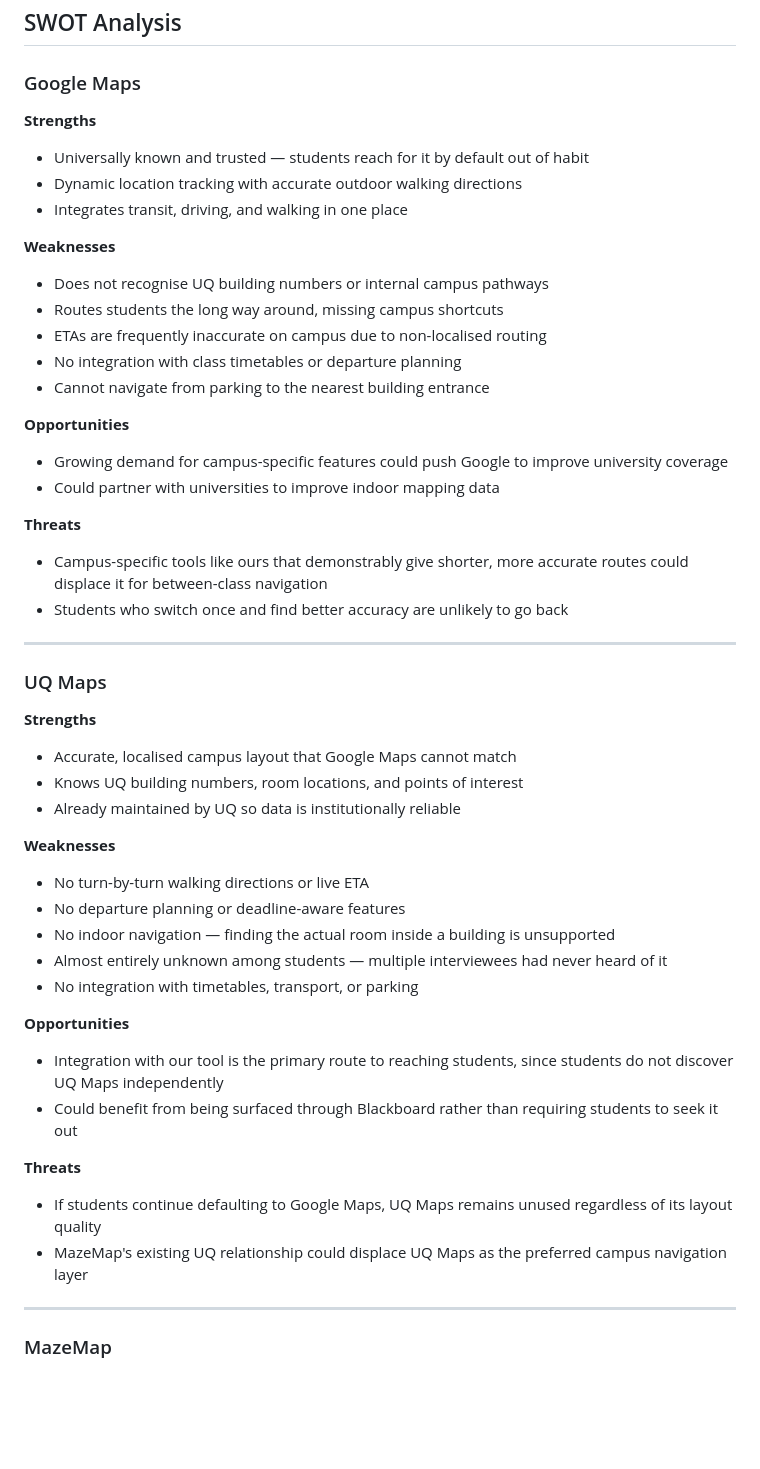
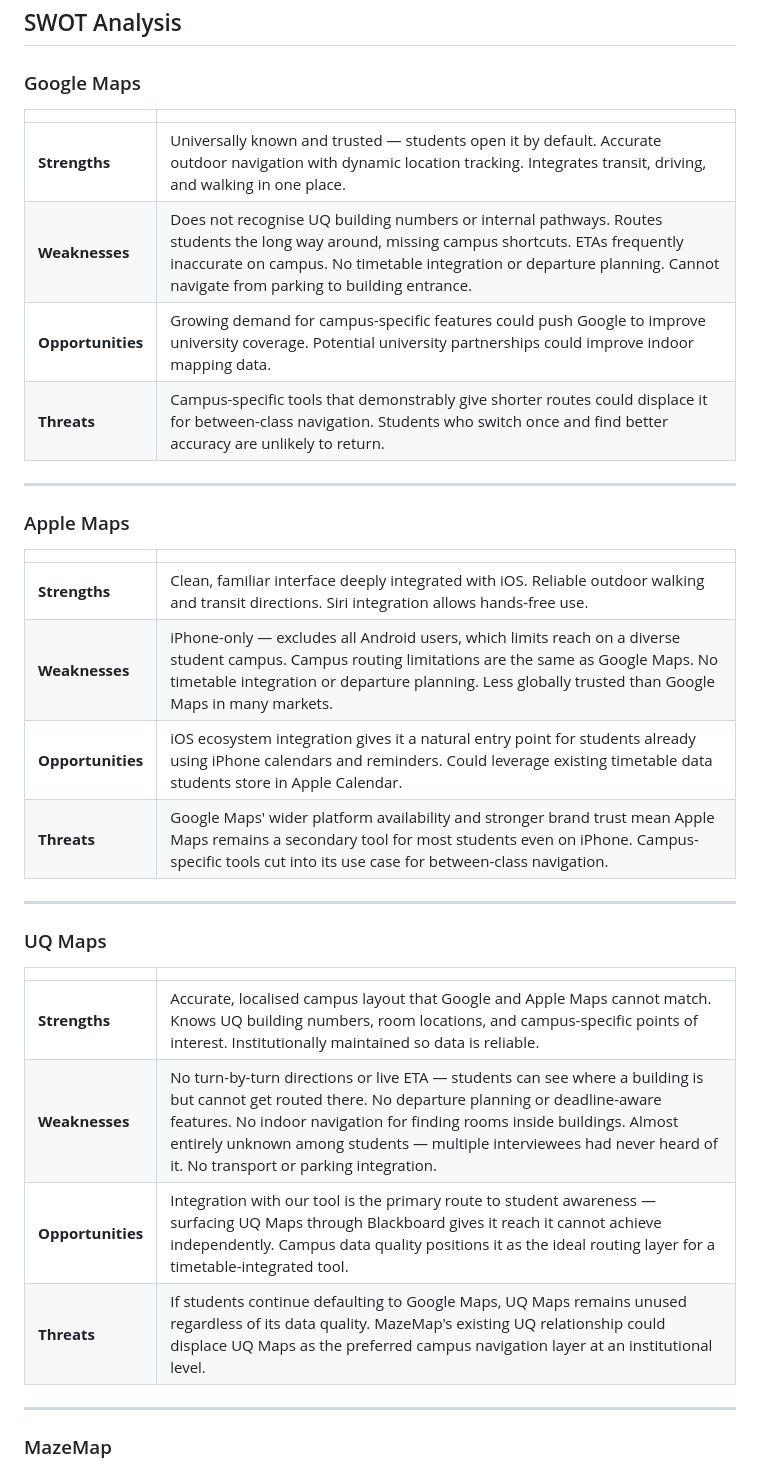
Before and after one commit to adienanimeesha/Team55_Deploy, a Markdown page: Documents/Iteration_2/competitor_analysis.md, the part around one of its changes. GitHub-like rendering; blank space fills up the shorter version.

Commit message:
Edited competitor analysis to fit requirements

```diff
--- a/Documents/Iteration_2/competitor_analysis.md
+++ b/Documents/Iteration_2/competitor_analysis.md
@@ -22,49 +22,34 @@ Our project, UQ Map Extension, aims to solve deadline-aware campus navigation fo
 
 ### Google Maps
 
-**Strengths**
-- Universally known and trusted — students reach for it by default out of habit
-- Dynamic location tracking with accurate outdoor walking directions
-- Integrates transit, driving, and walking in one place
+| | |
+|---|---|
+| **Strengths** | Universally known and trusted — students open it by default. Accurate outdoor navigation with dynamic location tracking. Integrates transit, driving, and walking in one place. |
+| **Weaknesses** | Does not recognise UQ building numbers or internal pathways. Routes students the long way around, missing campus shortcuts. ETAs frequently inaccurate on campus. No timetable integration or departure planning. Cannot navigate from parking to building entrance. |
+| **Opportunities** | Growing demand for campus-specific features could push Google to improve university coverage. Potential university partnerships could improve indoor mapping data. |
+| **Threats** | Campus-specific tools that demonstrably give shorter routes could displace it for between-class navigation. Students who switch once and find better accuracy are unlikely to return. |
 
-**Weaknesses**
-- Does not recognise UQ building numbers or internal campus pathways
-- Routes students the long way around, missing campus shortcuts
-- ETAs are frequently inaccurate on campus due to non-localised routing
-- No integration with class timetables or departure planning
-- Cannot navigate from parking to the nearest building entrance
+---
 
-**Opportunities**
-- Growing demand for campus-specific features could push Google to improve university coverage
-- Could partner with universities to improve indoor mapping data
+### Apple Maps
 
-**Threats**
-- Campus-specific tools like ours that demonstrably give shorter, more accurate routes could displace it for between-class navigation
-- Students who switch once and find better accuracy are unlikely to go back
+| | |
+|---|---|
+| **Strengths** | Clean, familiar interface deeply integrated with iOS. Reliable outdoor walking and transit directions. Siri integration allows hands-free use. |
+| **Weaknesses** | iPhone-only — excludes all Android users, which limits reach on a diverse student campus. Campus routing limitations are the same as Google Maps. No timetable integration or departure planning. Less globally trusted than Google Maps in many markets. |
+| **Opportunities** | iOS ecosystem integration gives it a natural entry point for students already using iPhone calendars and reminders. Could leverage existing timetable data students store in Apple Calendar. |
+| **Threats** | Google Maps' wider platform availability and stronger brand trust mean Apple Maps remains a secondary tool for most students even on iPhone. Campus-specific tools cut into its use case for between-class navigation. |
 
 ---
 
 ### UQ Maps
 
-**Strengths**
-- Accurate, localised campus layout that Google Maps cannot match
-- Knows UQ building numbers, room locations, and points of interest
-- Already maintained by UQ so data is institutionally reliable
-
-**Weaknesses**
-- No turn-by-turn walking directions or live ETA
-- No departure planning or deadline-aware features
-- No indoor navigation — finding the actual room inside a building is unsupported
-- Almost entirely unknown among students — multiple interviewees had never heard of it
-- No integration with timetables, transport, or parking
-
-**Opportunities**
-- Integration with our tool is the primary route to reaching students, since students do not discover UQ Maps independently
-- Could benefit from being surfaced through Blackboard rather than requiring students to seek it out
-
-**Threats**
-- If students continue defaulting to Google Maps, UQ Maps remains unused regardless of its layout quality
-- MazeMap's existing UQ relationship could displace UQ Maps as the preferred campus navigation layer
+| | |
+|---|---|
+| **Strengths** | Accurate, localised campus layout that Google and Apple Maps cannot match. Knows UQ building numbers, room locations, and campus-specific points of interest. Institutionally maintained so data is reliable. |
+| **Weaknesses** | No turn-by-turn directions or live ETA — students can see where a building is but cannot get routed there. No departure planning or deadline-aware features. No indoor navigation for finding rooms inside buildings. Almost entirely unknown among students — multiple interviewees had never heard of it. No transport or parking integration. |
+| **Opportunities** | Integration with our tool is the primary route to student awareness — surfacing UQ Maps through Blackboard gives it reach it cannot achieve independently. Campus data quality positions it as the ideal routing layer for a timetable-integrated tool. |
+| **Threats** | If students continue defaulting to Google Maps, UQ Maps remains unused regardless of its data quality. MazeMap's existing UQ relationship could displace UQ Maps as the preferred campus navigation layer at an institutional level. |
 
 ---
 
```
Also changed, not shown: other parts of Documents/Iteration_2/competitor_analysis.md (+18 -31 lines).
